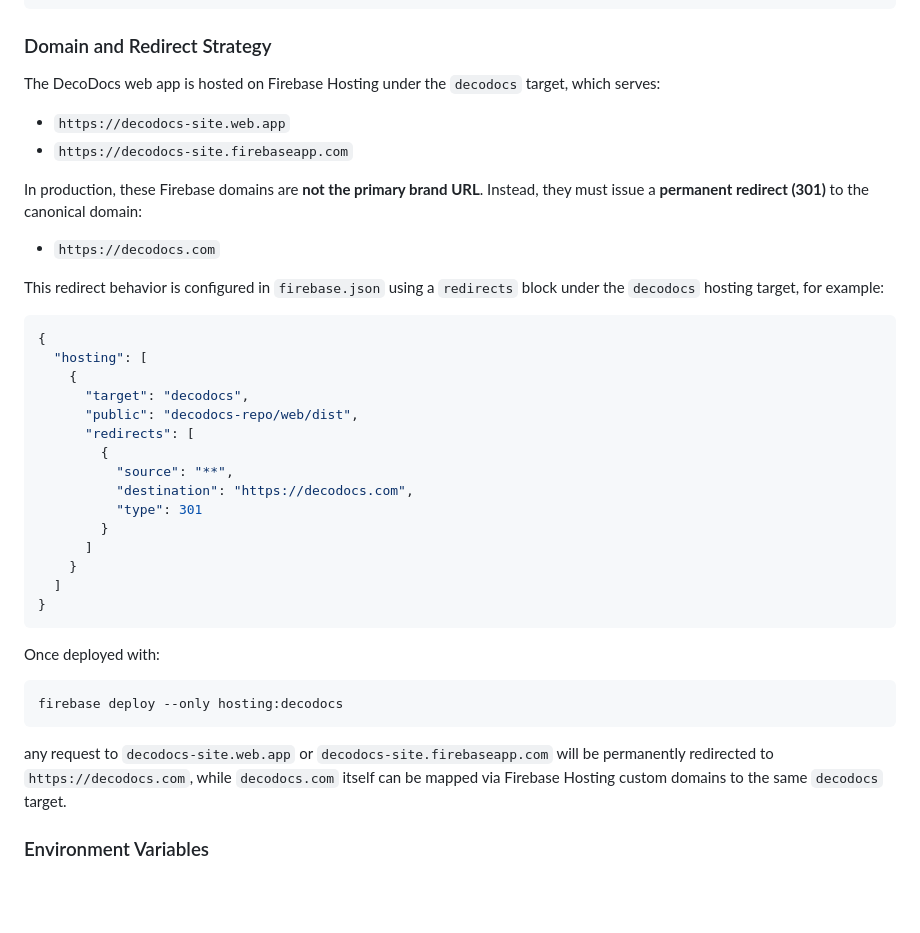
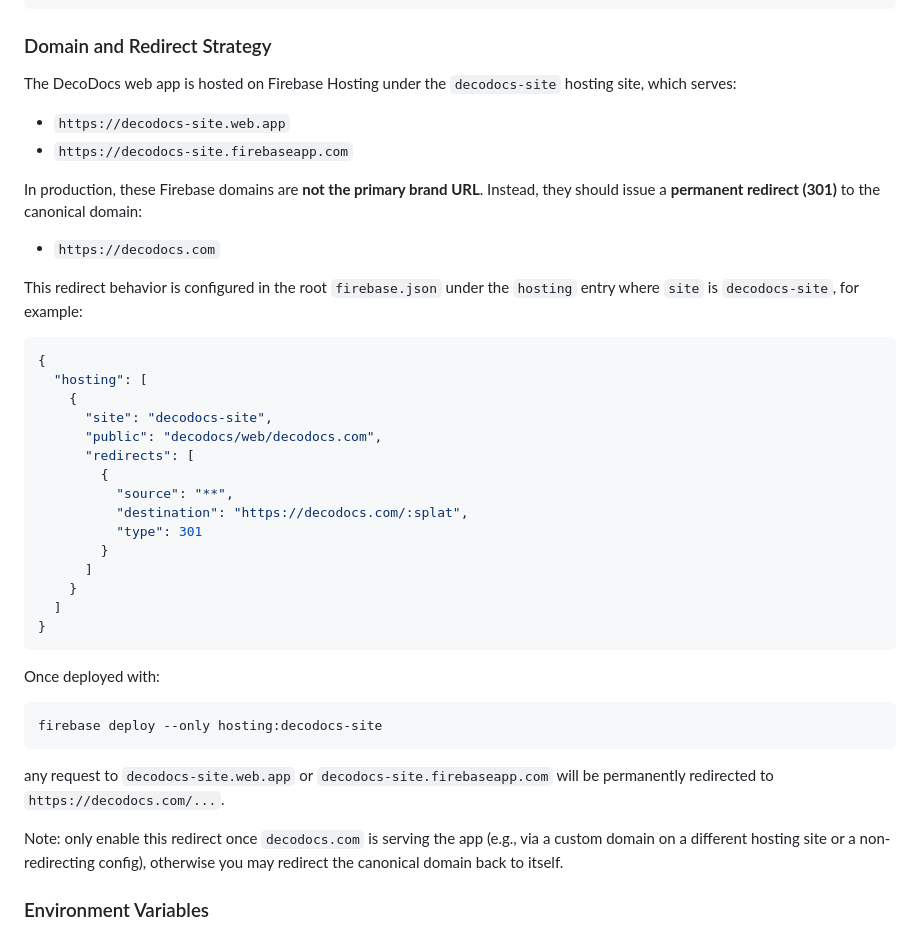
Before and after one commit to MaxSmile/decodocs, a Markdown page: docs/DEPLOYMENT.md, the part around the change. Drawn GitHub-style; blank space fills up the shorter version.

Commit message:
Docs: document Firebase Hosting 301 redirect + update TODO

````diff
--- a/docs/DEPLOYMENT.md
+++ b/docs/DEPLOYMENT.md
@@ -137,26 +137,26 @@ The `firebase.json` file in the project root contains the deployment configurati
 
 ### Domain and Redirect Strategy
 
-The DecoDocs web app is hosted on Firebase Hosting under the `decodocs` target, which serves:
+The DecoDocs web app is hosted on Firebase Hosting under the `decodocs-site` hosting site, which serves:
 - `https://decodocs-site.web.app`
 - `https://decodocs-site.firebaseapp.com`
 
-In production, these Firebase domains are **not the primary brand URL**. Instead, they must issue a **permanent redirect (301)** to the canonical domain:
+In production, these Firebase domains are **not the primary brand URL**. Instead, they should issue a **permanent redirect (301)** to the canonical domain:
 
 - `https://decodocs.com`
 
-This redirect behavior is configured in `firebase.json` using a `redirects` block under the `decodocs` hosting target, for example:
+This redirect behavior is configured in the root `firebase.json` under the `hosting` entry where `site` is `decodocs-site`, for example:
 
 ```json
 {
   "hosting": [
     {
-      "target": "decodocs",
-      "public": "decodocs-repo/web/dist",
+      "site": "decodocs-site",
+      "public": "decodocs/web/decodocs.com",
       "redirects": [
         {
           "source": "**",
-          "destination": "https://decodocs.com",
+          "destination": "https://decodocs.com/:splat",
           "type": 301
         }
       ]
@@ -168,10 +168,12 @@ This redirect behavior is configured in `firebase.json` using a `redirects` bloc
 Once deployed with:
 
 ```bash
-firebase deploy --only hosting:decodocs
+firebase deploy --only hosting:decodocs-site
 ```
 
-any request to `decodocs-site.web.app` or `decodocs-site.firebaseapp.com` will be permanently redirected to `https://decodocs.com`, while `decodocs.com` itself can be mapped via Firebase Hosting custom domains to the same `decodocs` target.
+any request to `decodocs-site.web.app` or `decodocs-site.firebaseapp.com` will be permanently redirected to `https://decodocs.com/...`.
+
+Note: only enable this redirect once `decodocs.com` is serving the app (e.g., via a custom domain on a different hosting site or a non-redirecting config), otherwise you may redirect the canonical domain back to itself.
 
 ### Environment Variables
 
````
Also changed, not shown: TODO.md (+1 -1 lines).
